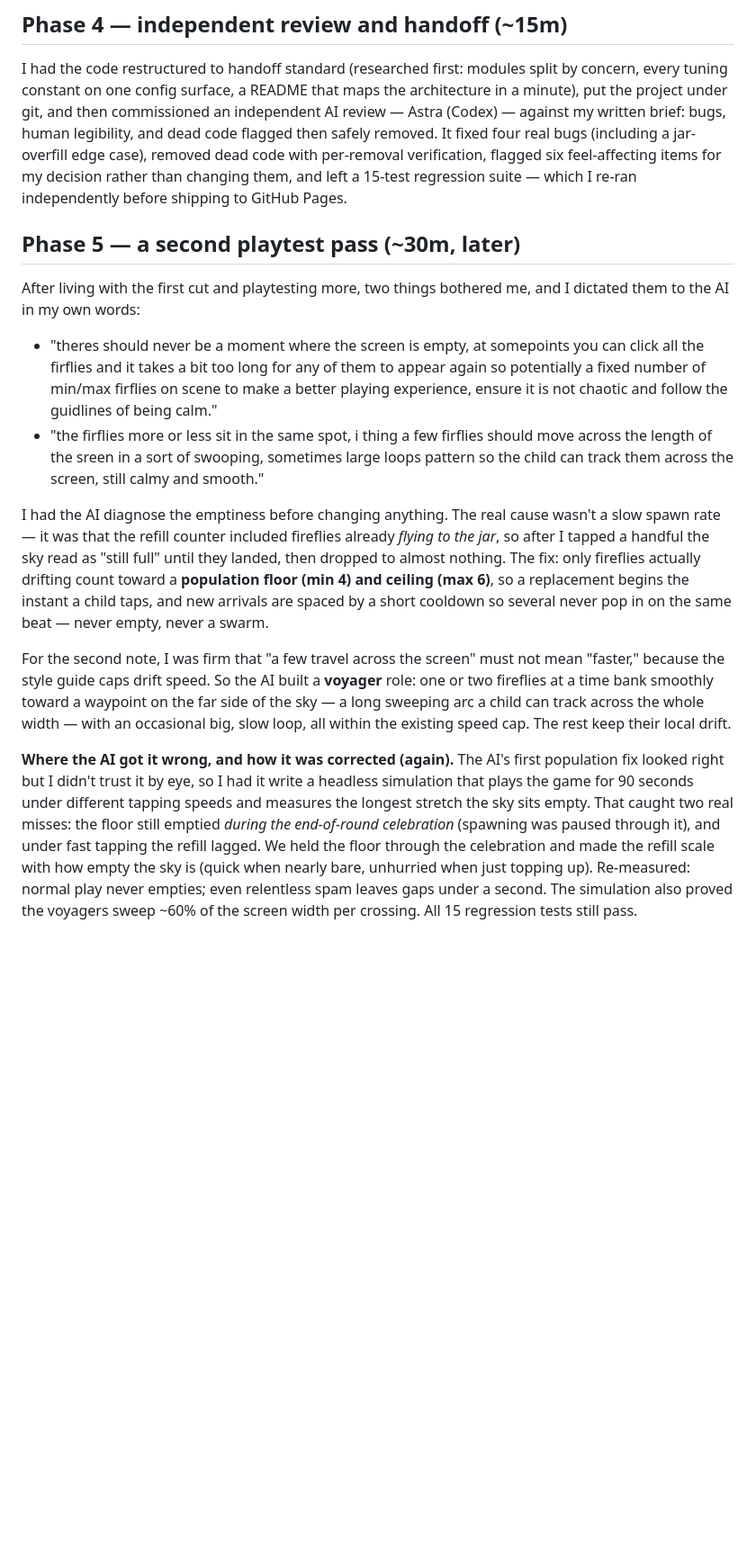
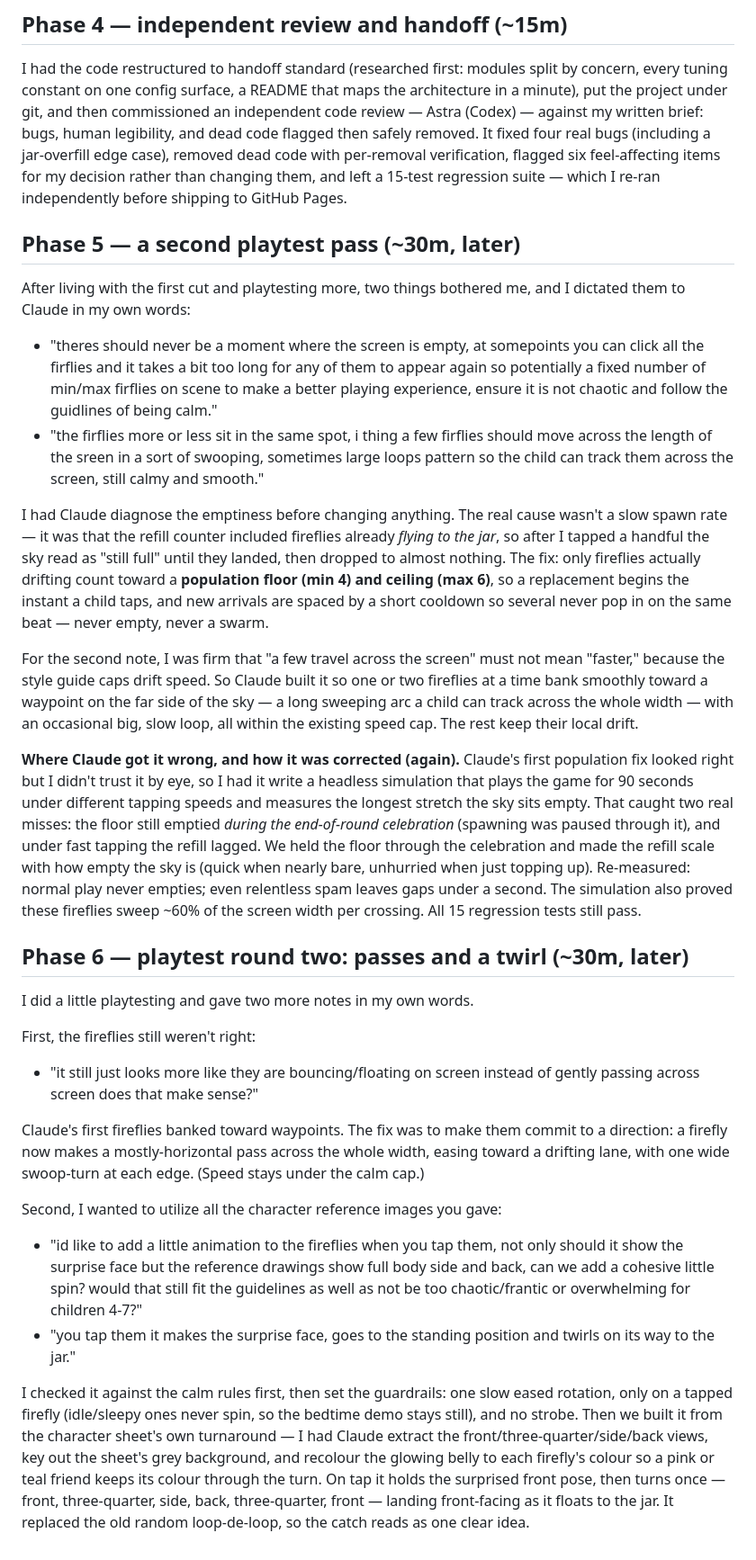
Before and after one commit to Tbone94/Firefly-Jar, a Markdown page: PROCESS-LOG.md, the part around one of its changes. Shown at 90% size. Rendered like a GitHub page; blank space fills up the shorter version.

```diff
--- a/PROCESS-LOG.md
+++ b/PROCESS-LOG.md
@@ -130,7 +131,7 @@ sampling, and a 3,000-draw color-distribution check back every number above.
 I had the code restructured to handoff standard (researched first: modules
 split by concern, every tuning constant on one config surface, a README that
 maps the architecture in a minute), put the project under git, and then
-commissioned an independent AI review — Astra (Codex) — against my written
+commissioned an independent code review — Astra (Codex) — against my written
 brief: bugs, human legibility, and dead code flagged then safely removed. It
 fixed four real bugs (including a jar-overfill edge case), removed dead code
 with per-removal verification, flagged six feel-affecting items for my decision
@@ -140,7 +141,7 @@ independently before shipping to GitHub Pages.
 ## Phase 5 — a second playtest pass (~30m, later)
 
 After living with the first cut and playtesting more, two things bothered me,
-and I dictated them to the AI in my own words:
+and I dictated them to Claude in my own words:
 
 - "theres should never be a moment where the screen is empty, at somepoints you
   can click all the firflies and it takes a bit too long for any of them to
@@ -152,7 +153,7 @@ and I dictated them to the AI in my own words:
   loops pattern so the child can track them across the screen, still calmy and
   smooth."
 
-I had the AI diagnose the emptiness before changing anything. The real cause
+I had Claude diagnose the emptiness before changing anything. The real cause
 wasn't a slow spawn rate — it was that the refill counter included fireflies
 already *flying to the jar*, so after I tapped a handful the sky read as "still
 full" until they landed, then dropped to almost nothing. The fix: only fireflies
@@ -162,13 +163,13 @@ a short cooldown so several never pop in on the same beat — never empty, never
 swarm.
 
 For the second note, I was firm that "a few travel across the screen" must not
-mean "faster," because the style guide caps drift speed. So the AI built a
-**voyager** role: one or two fireflies at a time bank smoothly toward a waypoint
-on the far side of the sky — a long sweeping arc a child can track across the
-whole width — with an occasional big, slow loop, all within the existing speed
-cap. The rest keep their local drift.
+mean "faster," because the style guide caps drift speed. So Claude built it so
+one or two fireflies at a time bank smoothly toward a waypoint on the far side of
+the sky — a long sweeping arc a child can track across the whole width — with an
+occasional big, slow loop, all within the existing speed cap. The rest keep their
+local drift.
 
-**Where the AI got it wrong, and how it was corrected (again).** The AI's first
+**Where Claude got it wrong, and how it was corrected (again).** Claude's first
 population fix looked right but I didn't trust it by eye, so I had it write a
 headless simulation that plays the game for 90 seconds under different tapping
 speeds and measures the longest stretch the sky sits empty. That caught two real
@@ -177,5 +178,38 @@ was paused through it), and under fast tapping the refill lagged. We held the
 floor through the celebration and made the refill scale with how empty the sky
 is (quick when nearly bare, unhurried when just topping up). Re-measured: normal
 play never empties; even relentless spam leaves gaps under a second. The
-simulation also proved the voyagers sweep ~60% of the screen width per crossing.
+simulation also proved these fireflies sweep ~60% of the screen width per crossing.
 All 15 regression tests still pass.
+
+## Phase 6 — playtest round two: passes and a twirl (~30m, later)
+
+I did a little playtesting and gave two more notes in my own words.
+
+First, the fireflies still weren't right:
+
+- "it still just looks more like they are bouncing/floating on screen instead of
+  gently passing across screen does that make sense?"
+
+Claude's first fireflies banked toward waypoints. The fix was to make them commit
+to a direction: a firefly now makes a mostly-horizontal pass across the whole
+width, easing toward a drifting lane, with one wide swoop-turn at each edge.
+(Speed stays under the calm cap.)
+
+Second, I wanted to utilize all the character reference images you gave:
+
+- "id like to add a little animation to the fireflies when you tap them, not only
+  should it show the surprise face but the reference drawings show full body side
+  and back, can we add a cohesive little spin? would that still fit the guidelines
+  as well as not be too chaotic/frantic or overwhelming for children 4-7?"
+- "you tap them it makes the surprise face, goes to the standing position and
+  twirls on its way to the jar."
+
+I checked it against the calm rules first, then set the guardrails: one slow
+eased rotation, only on a tapped firefly (idle/sleepy ones never spin, so the
+bedtime demo stays still), and no strobe. Then we built it from the character
+sheet's own turnaround — I had Claude extract the front/three-quarter/side/back
+views, key out the sheet's grey background, and recolour the glowing belly to
+each firefly's colour so a pink or teal friend keeps its colour through the turn.
+On tap it holds the surprised front pose, then turns once — front, three-quarter,
+side, back, three-quarter, front — landing front-facing as it floats to the jar.
+It replaced the old random loop-de-loop, so the catch reads as one clear idea.
```
Also changed, not shown: other parts of PROCESS-LOG.md (+8 -7 lines), README.md (+8 -7 lines), STYLE-GUIDE.md (+9 -5 lines).
